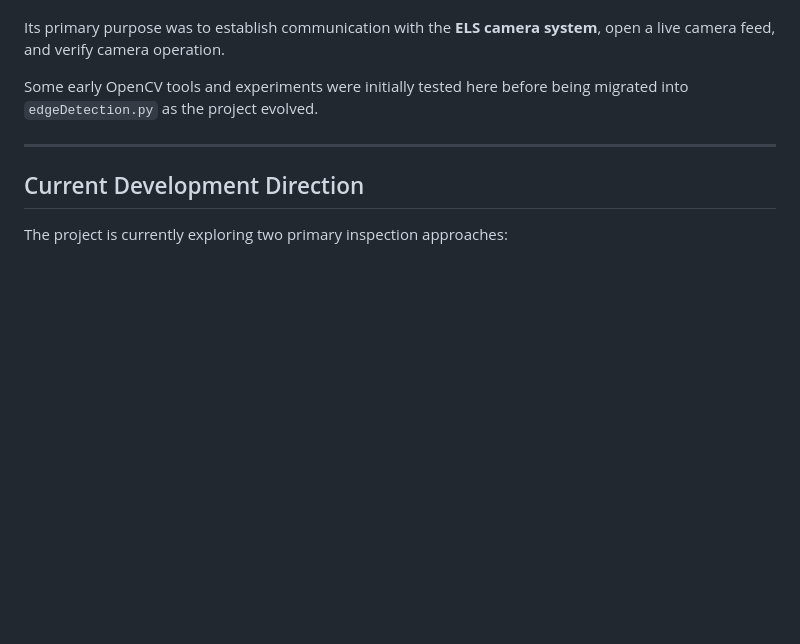
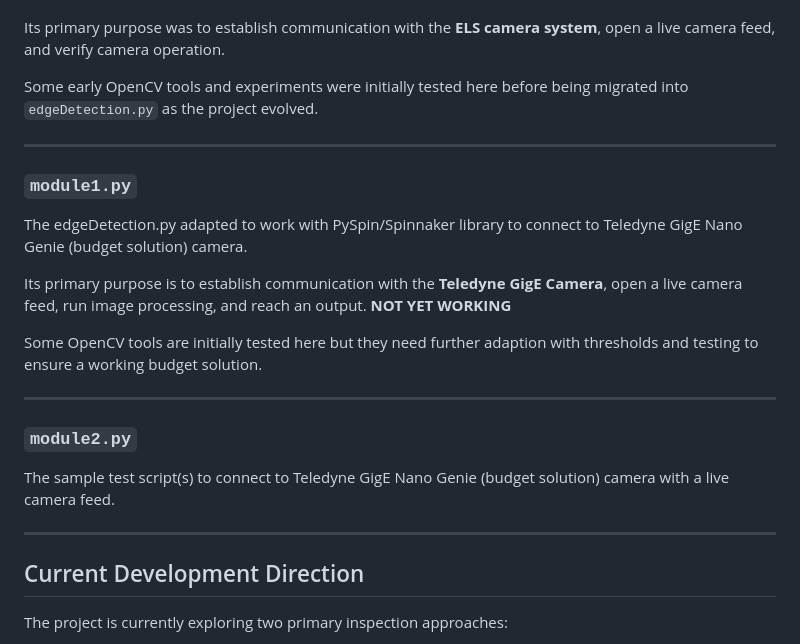
Before and after one commit to daisyapto/CMPSC488_AICanDefects, a Markdown page: README.md, the part around the change. Drawn GitHub-style; blank space fills up the shorter version.

Commit message:
Update README with module1 and module2 descriptions
Added sections for module1.py and module2.py detailing their purposes and functionalities.

```diff
--- a/README.md
+++ b/README.md
@@ -92,6 +92,23 @@ Some early OpenCV tools and experiments were initially tested here before being
 
 ---
 
+### `module1.py`
+
+The edgeDetection.py adapted to work with PySpin/Spinnaker library to connect to Teledyne GigE Nano Genie (budget solution) camera.
+
+Its primary purpose is to establish communication with the **Teledyne GigE Camera**, open a live camera feed, run image processing, and reach an output. **NOT YET WORKING**
+
+Some OpenCV tools are initially tested here but they need further adaption with thresholds and testing to ensure a working budget solution.
+
+---
+
+### `module2.py`
+
+The sample test script(s) to connect to Teledyne GigE Nano Genie (budget solution) camera with a live camera feed.
+
+---
+
+
 ## Current Development Direction
 
 The project is currently exploring two primary inspection approaches:
```
